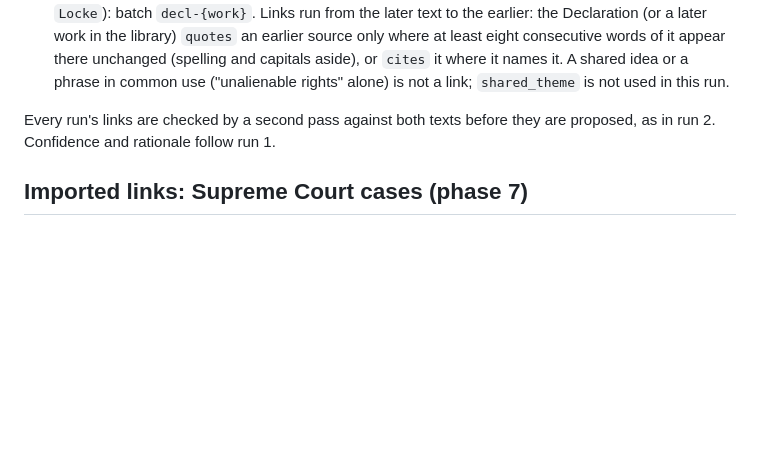
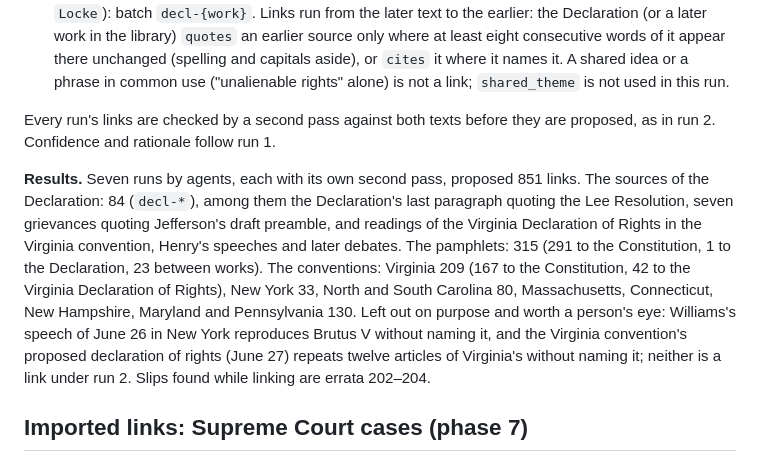
Before and after one commit to jackhale98/respublica, a Markdown page: docs/linking.md, the part around the change. Drawn GitHub-style; blank space fills up the shorter version.

Commit message:
Linking run 5: results; errata 203-204
Co-Authored-By: Claude Opus 5.5 <noreply@anthropic.com>
Claude-Session: https://claude.ai/code/session_0192VqTrY4D8N1iUhU7AKSGt

```diff
--- a/docs/linking.md
+++ b/docs/linking.md
@@ -367,6 +367,21 @@ follows run 2's rules for its links, with these batches and additions:
 Every run's links are checked by a second pass against both texts before
 they are proposed, as in run 2. Confidence and rationale follow run 1.
 
+**Results.** Seven runs by agents, each with its own second pass, proposed
+851 links. The sources of the Declaration: 84 (`decl-*`), among them the
+Declaration's last paragraph quoting the Lee Resolution, seven grievances
+quoting Jefferson's draft preamble, and readings of the Virginia Declaration
+of Rights in the Virginia convention, Henry's speeches and later debates.
+The pamphlets: 315 (291 to the Constitution, 1 to the Declaration, 23
+between works). The conventions: Virginia 209 (167 to the Constitution,
+42 to the Virginia Declaration of Rights), New York 33, North and South
+Carolina 80, Massachusetts, Connecticut, New Hampshire, Maryland and
+Pennsylvania 130. Left out on purpose and worth a person's eye: Williams's
+speech of June 26 in New York reproduces Brutus V without naming it, and
+the Virginia convention's proposed declaration of rights (June 27)
+repeats twelve articles of Virginia's without naming it; neither is a link
+under run 2. Slips found while linking are errata 202–204.
+
 ## Imported links: Supreme Court cases (phase 7)
 
 Links between cases and the Constitution are not proposed by a linker but
```
Also changed, not shown: docs/errata.md (+2 -0 lines).
